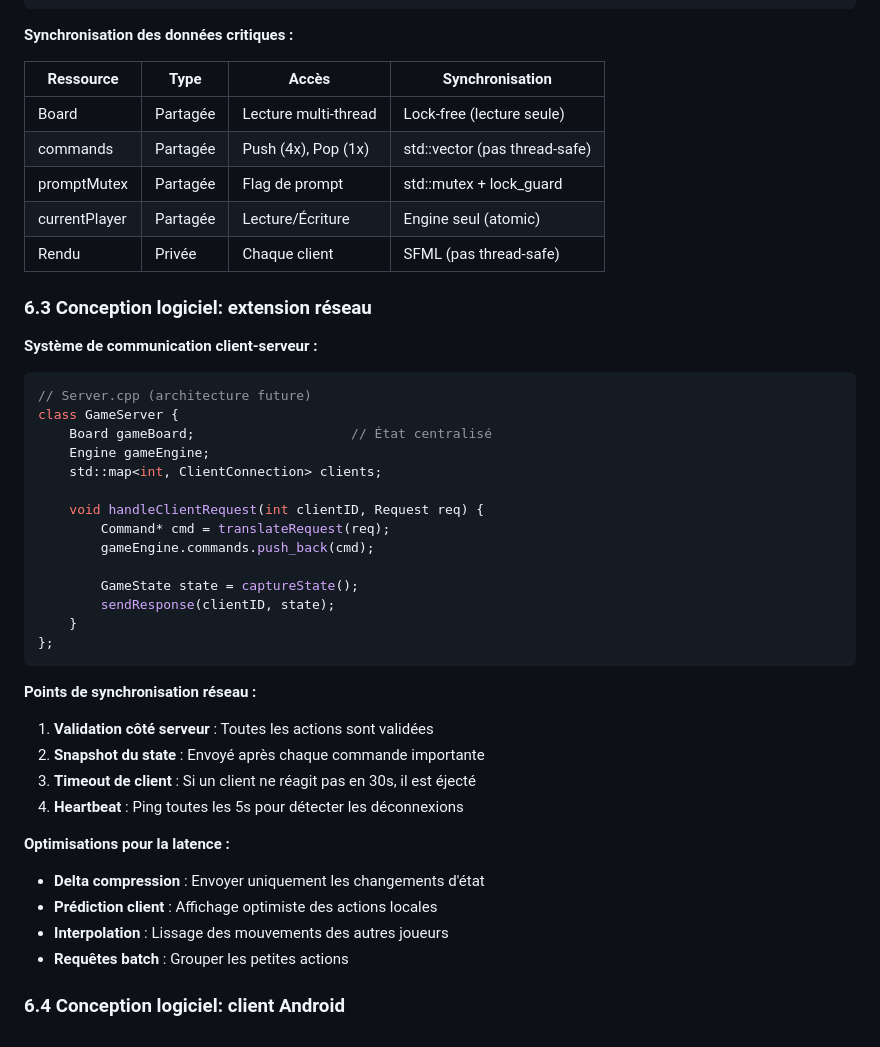
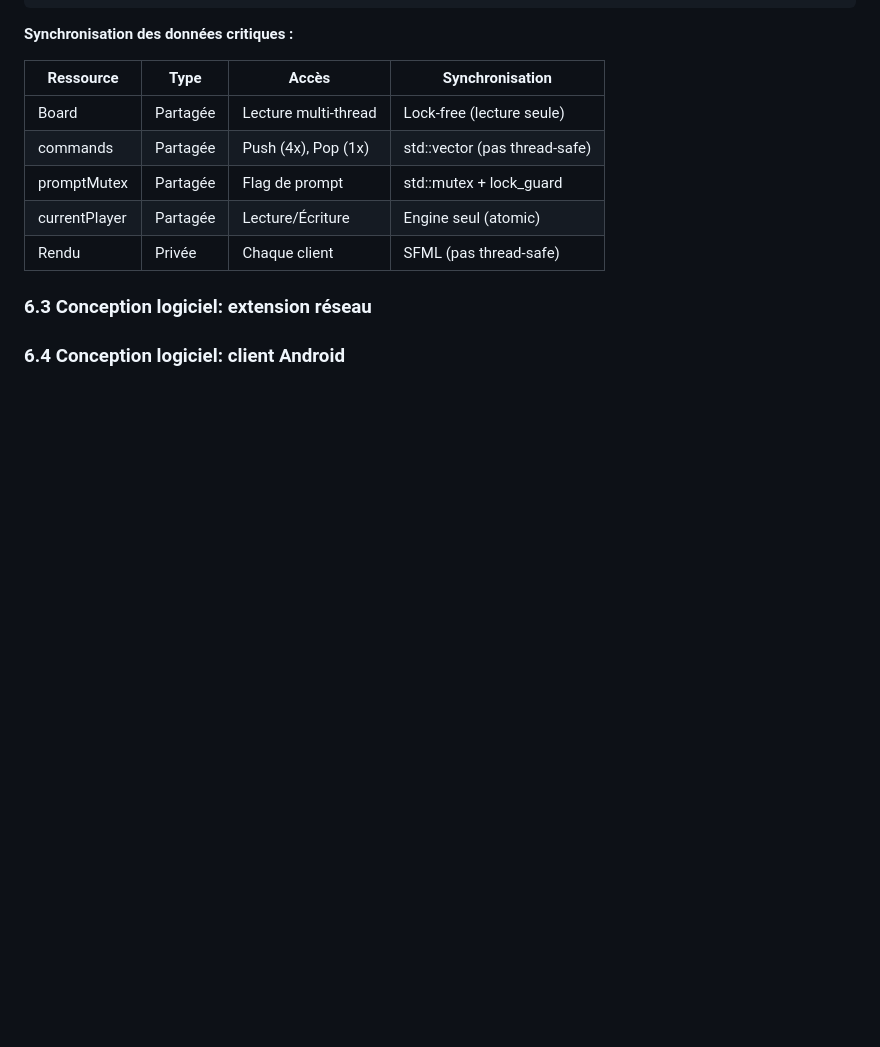
Before and after one commit to mael-lukas/Shadowhunters, a Markdown page: rapport/Rapport.md, the part around one of its changes. Rendered like a GitHub page; blank space fills up the shorter version.

````diff
--- a/rapport/Rapport.md
+++ b/rapport/Rapport.md
@@ -965,39 +891,6 @@ class ClientMT {
 
 ### 6.3 Conception logiciel: extension réseau
 
-**Système de communication client-serveur :**
-
-```cpp
-// Server.cpp (architecture future)
-class GameServer {
-    Board gameBoard;                    // État centralisé
-    Engine gameEngine;
-    std::map<int, ClientConnection> clients;
-
-    void handleClientRequest(int clientID, Request req) {
-        Command* cmd = translateRequest(req);
-        gameEngine.commands.push_back(cmd);
-
-        GameState state = captureState();
-        sendResponse(clientID, state);
-    }
-};
-```
-
-**Points de synchronisation réseau :**
-
-1. **Validation côté serveur** : Toutes les actions sont validées
-2. **Snapshot du state** : Envoyé après chaque commande importante
-3. **Timeout de client** : Si un client ne réagit pas en 30s, il est éjecté
-4. **Heartbeat** : Ping toutes les 5s pour détecter les déconnexions
-
-**Optimisations pour la latence :**
-
-- **Delta compression** : Envoyer uniquement les changements d'état
-- **Prédiction client** : Affichage optimiste des actions locales
-- **Interpolation** : Lissage des mouvements des autres joueurs
-- **Requêtes batch** : Grouper les petites actions
-
 ### 6.4 Conception logiciel: client Android
 
 
````
Also changed, not shown: other parts of rapport/Rapport.md (+6 -80 lines).
